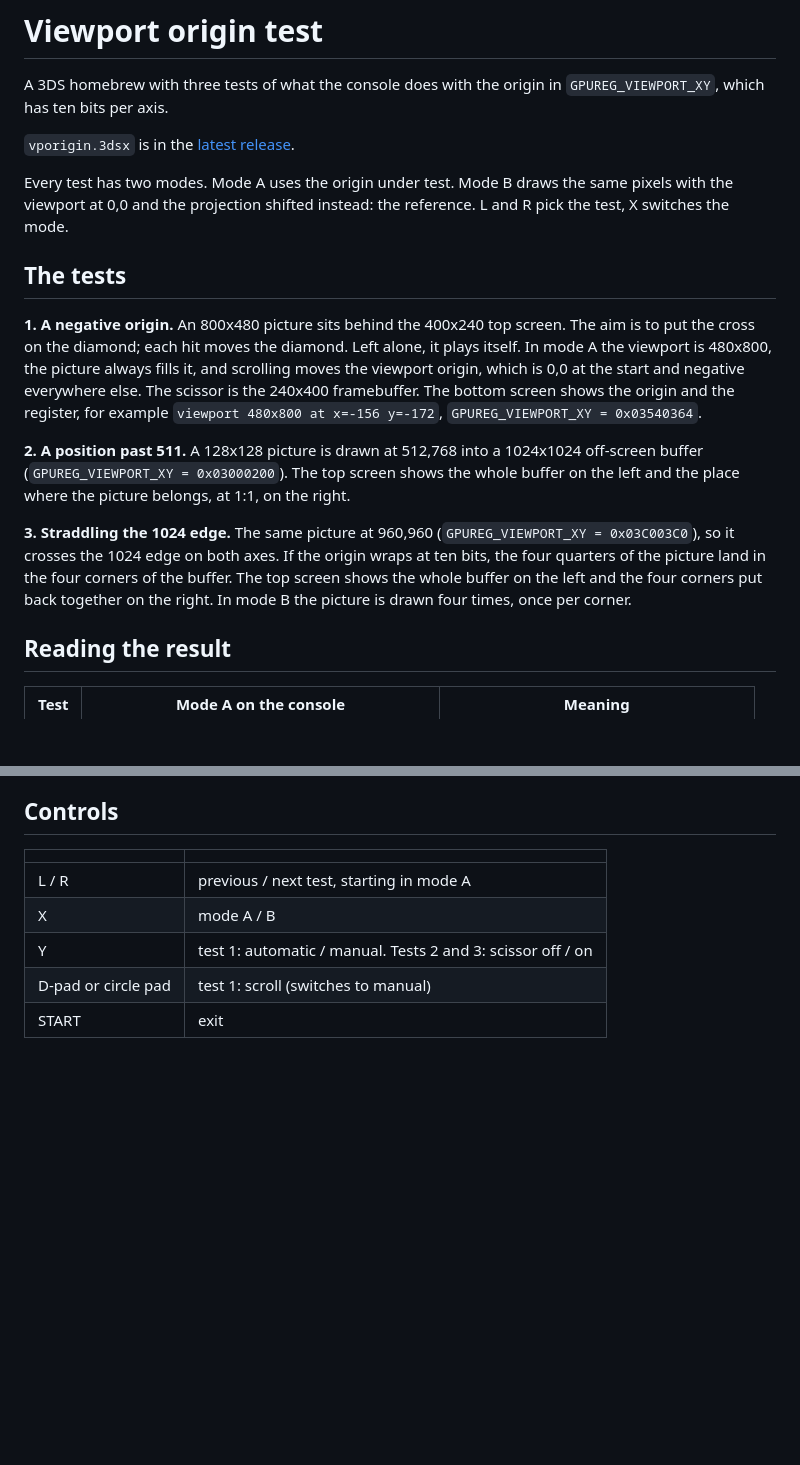
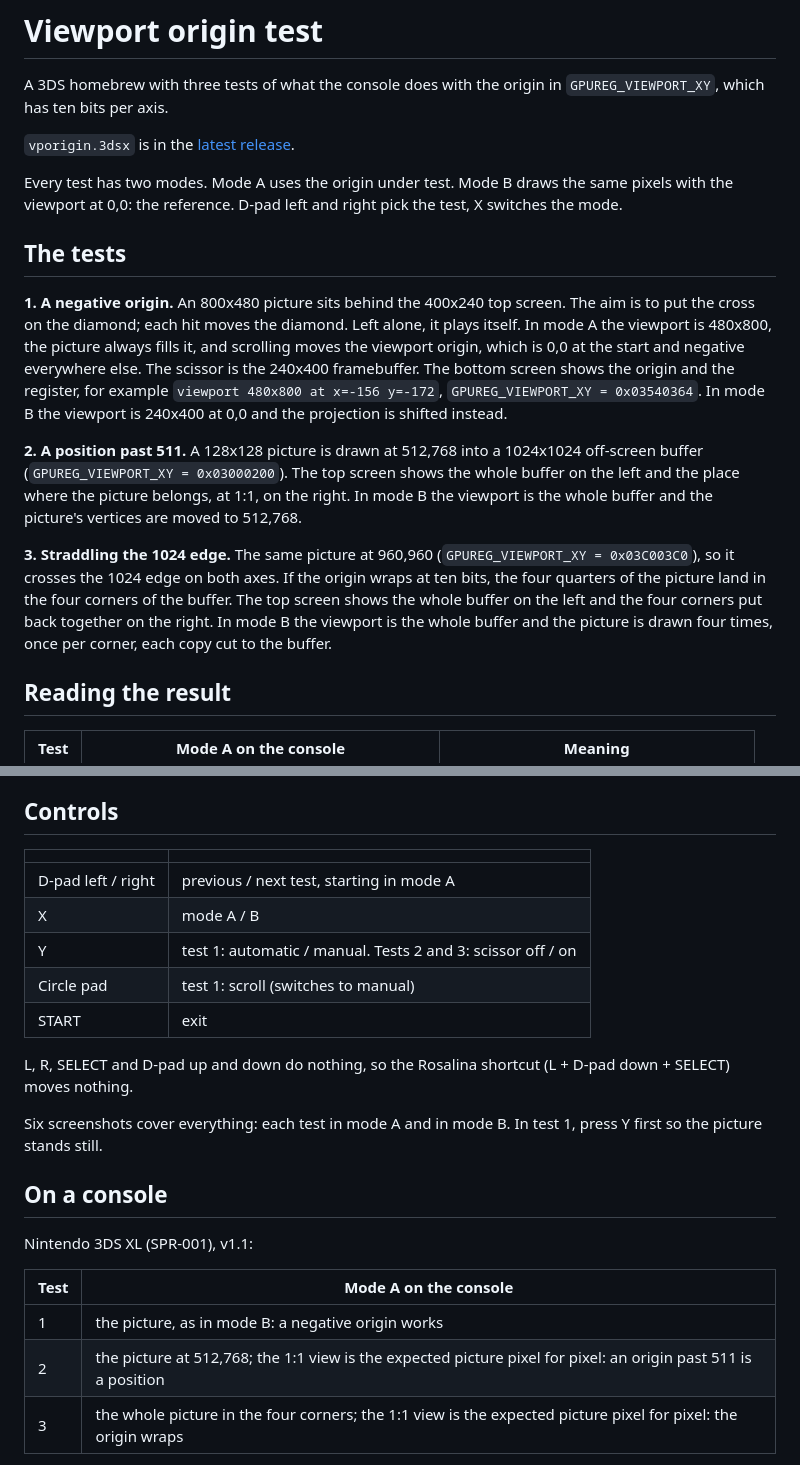
Before and after one commit to onnie81/3ds-viewport-origin-test, a Markdown page: README.md, 2 parts joined by grey strips. GitHub-like rendering; blank space fills up the shorter version.

```diff
--- a/README.md
+++ b/README.md
@@ -4,15 +4,15 @@ A 3DS homebrew with three tests of what the console does with the origin in `GPU
 
 `vporigin.3dsx` is in the [latest release](../../releases/latest).
 
-Every test has two modes. Mode A uses the origin under test. Mode B draws the same pixels with the viewport at 0,0 and the projection shifted instead: the reference. L and R pick the test, X switches the mode.
+Every test has two modes. Mode A uses the origin under test. Mode B draws the same pixels with the viewport at 0,0: the reference. D-pad left and right pick the test, X switches the mode.
 
 ## The tests
 
-**1. A negative origin.** An 800x480 picture sits behind the 400x240 top screen. The aim is to put the cross on the diamond; each hit moves the diamond. Left alone, it plays itself. In mode A the viewport is 480x800, the picture always fills it, and scrolling moves the viewport origin, which is 0,0 at the start and negative everywhere else. The scissor is the 240x400 framebuffer. The bottom screen shows the origin and the register, for example `viewport 480x800 at x=-156 y=-172`, `GPUREG_VIEWPORT_XY = 0x03540364`.
+**1. A negative origin.** An 800x480 picture sits behind the 400x240 top screen. The aim is to put the cross on the diamond; each hit moves the diamond. Left alone, it plays itself. In mode A the viewport is 480x800, the picture always fills it, and scrolling moves the viewport origin, which is 0,0 at the start and negative everywhere else. The scissor is the 240x400 framebuffer. The bottom screen shows the origin and the register, for example `viewport 480x800 at x=-156 y=-172`, `GPUREG_VIEWPORT_XY = 0x03540364`. In mode B the viewport is 240x400 at 0,0 and the projection is shifted instead.
 
-**2. A position past 511.** A 128x128 picture is drawn at 512,768 into a 1024x1024 off-screen buffer (`GPUREG_VIEWPORT_XY = 0x03000200`). The top screen shows the whole buffer on the left and the place where the picture belongs, at 1:1, on the right.
+**2. A position past 511.** A 128x128 picture is drawn at 512,768 into a 1024x1024 off-screen buffer (`GPUREG_VIEWPORT_XY = 0x03000200`). The top screen shows the whole buffer on the left and the place where the picture belongs, at 1:1, on the right. In mode B the viewport is the whole buffer and the picture's vertices are moved to 512,768.
 
-**3. Straddling the 1024 edge.** The same picture at 960,960 (`GPUREG_VIEWPORT_XY = 0x03C003C0`), so it crosses the 1024 edge on both axes. If the origin wraps at ten bits, the four quarters of the picture land in the four corners of the buffer. The top screen shows the whole buffer on the left and the four corners put back together on the right. In mode B the picture is drawn four times, once per corner.
+**3. Straddling the 1024 edge.** The same picture at 960,960 (`GPUREG_VIEWPORT_XY = 0x03C003C0`), so it crosses the 1024 edge on both axes. If the origin wraps at ten bits, the four quarters of the picture land in the four corners of the buffer. The top screen shows the whole buffer on the left and the four corners put back together on the right. In mode B the viewport is the whole buffer and the picture is drawn four times, once per corner, each copy cut to the buffer.
 
 ## Reading the result
 
@@ -35,8 +35,23 @@ Y in tests 2 and 3 turns on a scissor that covers the whole buffer, 0,0 to 1024,
 
 | | |
 |---|---|
-| L / R | previous / next test, starting in mode A |
+| D-pad left / right | previous / next test, starting in mode A |
 | X | mode A / B |
 | Y | test 1: automatic / manual. Tests 2 and 3: scissor off / on |
-| D-pad or circle pad | test 1: scroll (switches to manual) |
+| Circle pad | test 1: scroll (switches to manual) |
 | START | exit |
+
+L, R, SELECT and D-pad up and down do nothing, so the Rosalina shortcut (L + D-pad down + SELECT) moves nothing.
+
+Six screenshots cover everything: each test in mode A and in mode B. In test 1, press Y first so the picture stands still.
+
+## On a console
+
+Nintendo 3DS XL (SPR-001), v1.1:
+
+| Test | Mode A on the console |
+|---|---|
+| 1 | the picture, as in mode B: a negative origin works |
+| 2 | the picture at 512,768; the 1:1 view is the expected picture pixel for pixel: an origin past 511 is a position |
+| 3 | the whole picture in the four corners; the 1:1 view is the expected picture pixel for pixel: the origin wraps |
+
```
Also changed, not shown: other parts of README.md (+23 -12 lines), azahar.png, console/test2_a.png (added), console/test3.png (added), console/test3_a.png (added), console/test3_b_v1.1.png (added), 1 other file.
